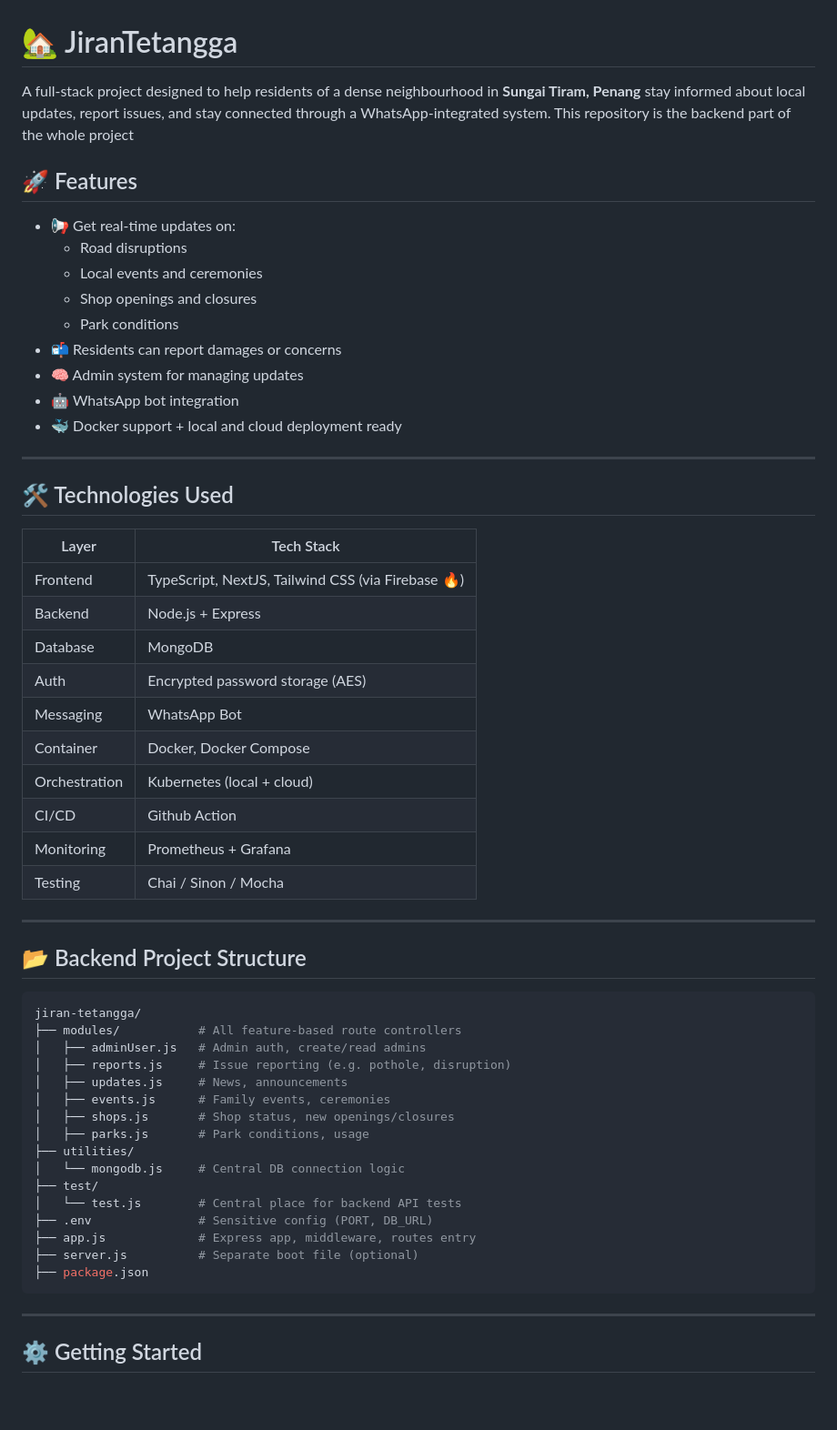
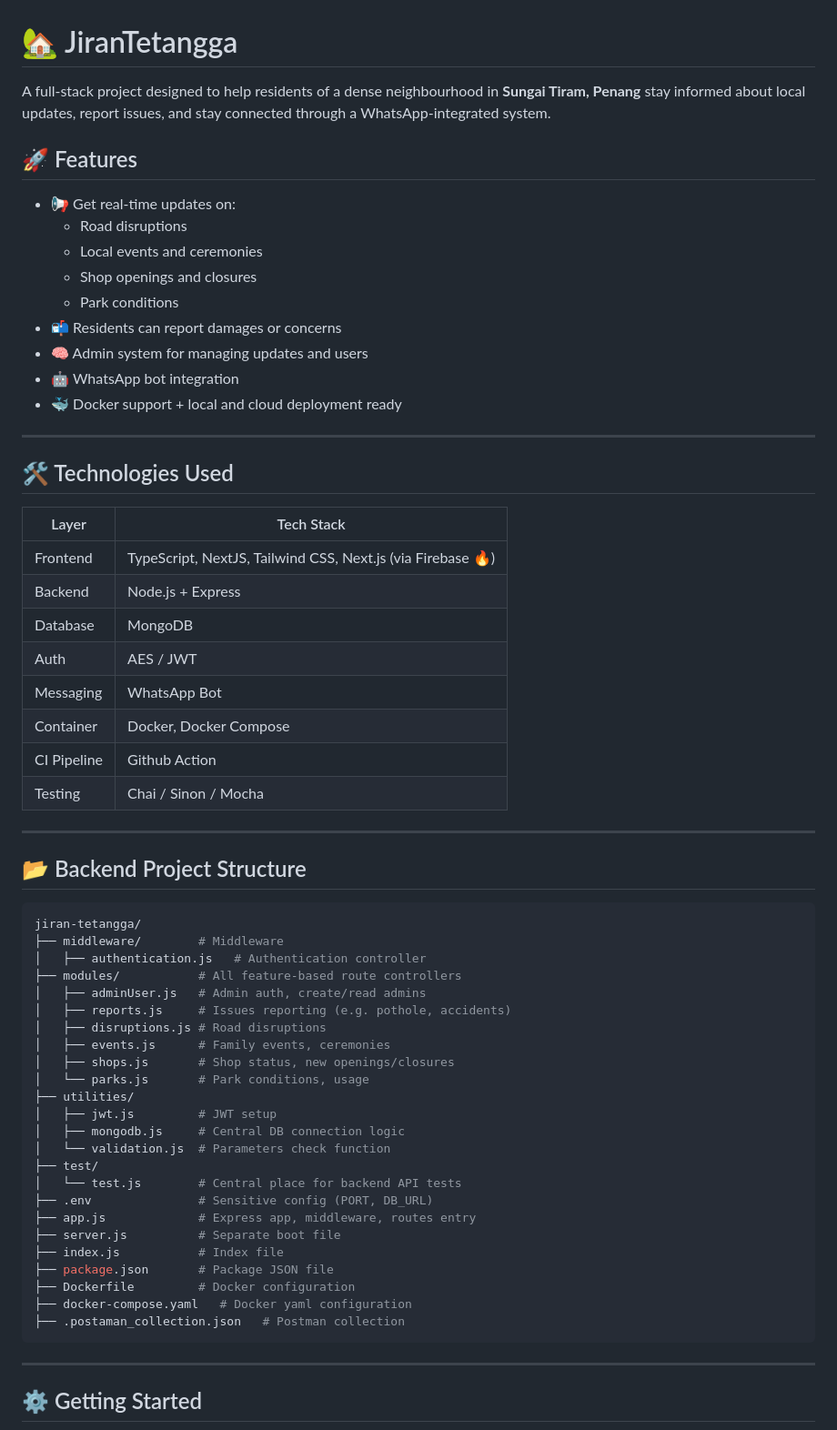
Before and after one commit to da-imran/jiran-tetangga, a Markdown page: README.md, the part around the change printed below. Shown: that part at 91% size. Drawn GitHub-style; blank space fills up the shorter version.

````diff
--- a/README.md
+++ b/README.md
@@ -1,6 +1,6 @@
 # 🏡 JiranTetangga
 
-A full-stack project designed to help residents of a dense neighbourhood in **Sungai Tiram, Penang** stay informed about local updates, report issues, and stay connected through a WhatsApp-integrated system. This repository is the backend part of the whole project
+A full-stack project designed to help residents of a dense neighbourhood in **Sungai Tiram, Penang** stay informed about local updates, report issues, and stay connected through a WhatsApp-integrated system.
 
 ## 🚀 Features
 
@@ -10,7 +10,7 @@ A full-stack project designed to help residents of a dense neighbourhood in **Su
   - Shop openings and closures
   - Park conditions
 - 📬 Residents can report damages or concerns
-- 🧠 Admin system for managing updates
+- 🧠 Admin system for managing updates and users
 - 🤖 WhatsApp bot integration
 - 🐳 Docker support + local and cloud deployment ready
 
@@ -20,15 +20,13 @@ A full-stack project designed to help residents of a dense neighbourhood in **Su
 
 | Layer        | Tech Stack           |
 |--------------|----------------------|
-| Frontend     | TypeScript, NextJS, Tailwind CSS (via Firebase 🔥)   |
+| Frontend     | TypeScript, NextJS, Tailwind CSS, Next.js (via Firebase 🔥)   |
 | Backend      | Node.js + Express    |
 | Database     | MongoDB              |
-| Auth         | Encrypted password storage (AES) |
+| Auth         | AES / JWT |
 | Messaging    | WhatsApp Bot	|
 | Container    | Docker, Docker Compose |
-| Orchestration| Kubernetes (local + cloud) |
-| CI/CD        | Github Action     |
-| Monitoring   | Prometheus + Grafana |
+| CI Pipeline  | Github Action     |
 | Testing      | Chai / Sinon / Mocha	|
 
 ---
@@ -36,21 +34,29 @@ A full-stack project designed to help residents of a dense neighbourhood in **Su
 ## 📂 Backend Project Structure
 ```bash
 jiran-tetangga/
+├── middleware/        # Middleware
+│   ├── authentication.js   # Authentication controller
 ├── modules/           # All feature-based route controllers
 │   ├── adminUser.js   # Admin auth, create/read admins
-│   ├── reports.js     # Issue reporting (e.g. pothole, disruption)
-│   ├── updates.js     # News, announcements
+│   ├── reports.js     # Issues reporting (e.g. pothole, accidents)
+│   ├── disruptions.js # Road disruptions
 │   ├── events.js      # Family events, ceremonies
 │   ├── shops.js       # Shop status, new openings/closures
-│   ├── parks.js       # Park conditions, usage
+│   └── parks.js       # Park conditions, usage
 ├── utilities/
-│   └── mongodb.js     # Central DB connection logic
+│   ├── jwt.js         # JWT setup
+│   ├── mongodb.js     # Central DB connection logic
+│   └── validation.js  # Parameters check function
 ├── test/
 │   └── test.js        # Central place for backend API tests
 ├── .env               # Sensitive config (PORT, DB_URL)
 ├── app.js             # Express app, middleware, routes entry
-├── server.js          # Separate boot file (optional)
-├── package.json
+├── server.js          # Separate boot file
+├── index.js           # Index file
+├── package.json       # Package JSON file
+├── Dockerfile         # Docker configuration
+├── docker-compose.yaml   # Docker yaml configuration
+├── .postaman_collection.json   # Postman collection
 ```
 
 ---
````
Also changed, not shown: other parts of README.md (+10 -9 lines).
